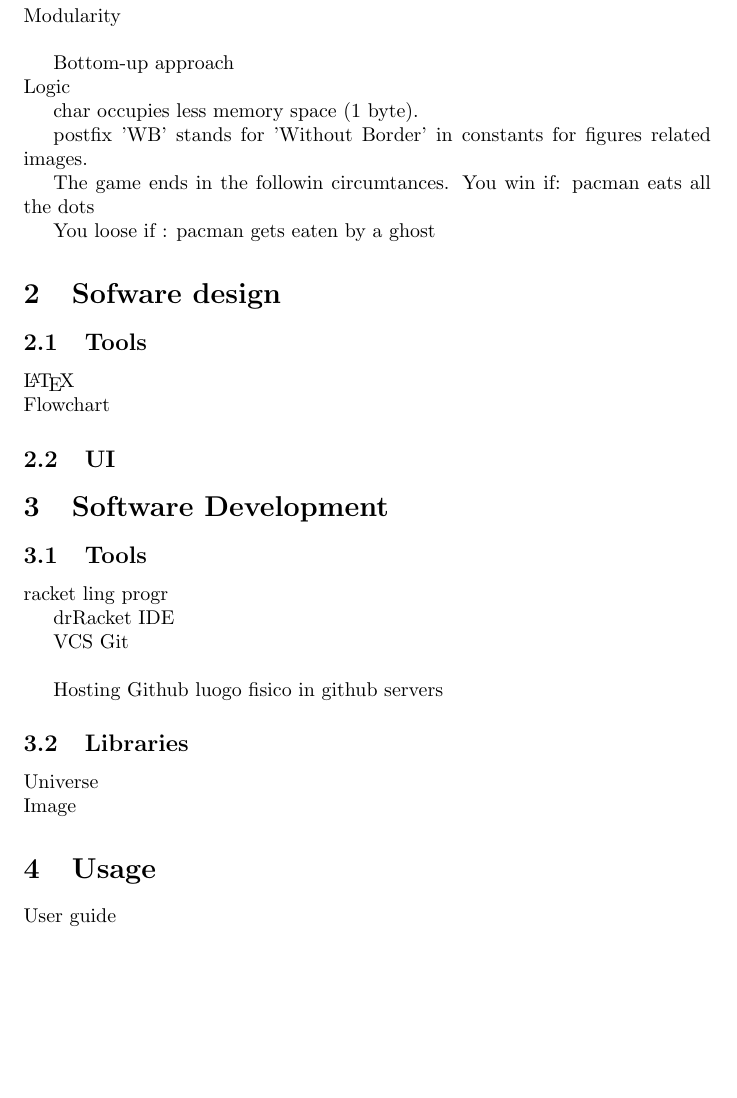
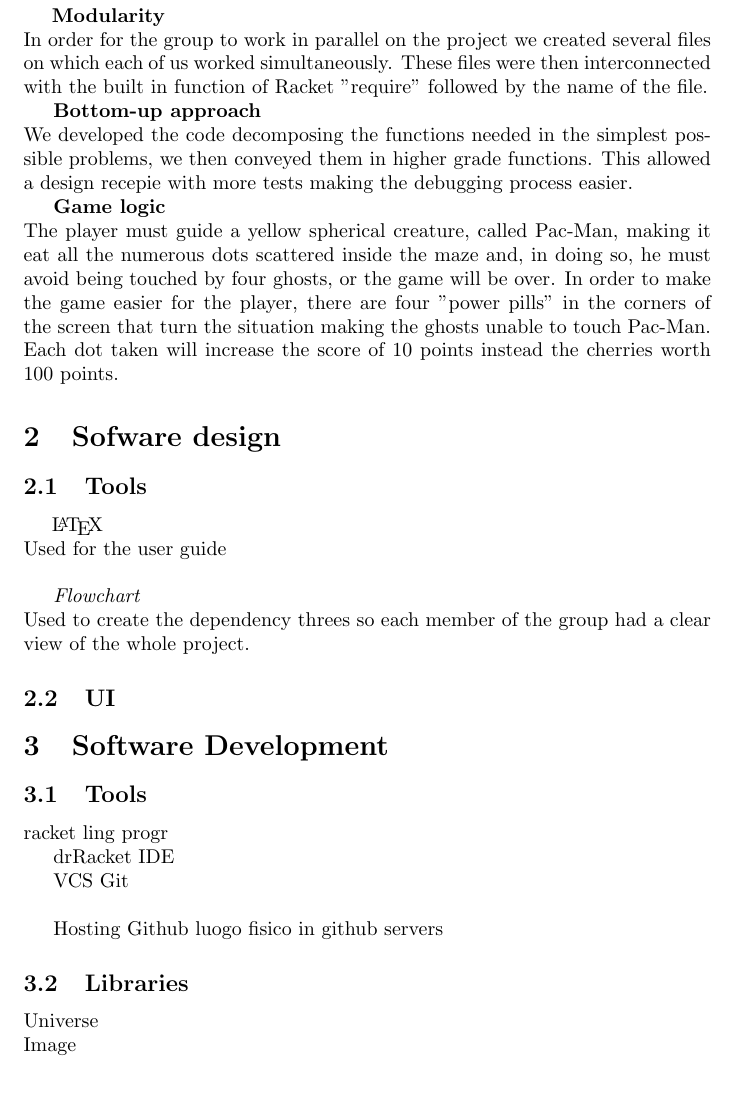
Before and after one commit to JekxDevil/pacman-racket, a LaTeX paper (user_guide.tex): part of page 4 of 4 before the commit and part of page 4 of 5 after it, cut so that both start at the same text, the shorter picture padded with empty space. Compiled offline with pdfLaTeX.

Commit message:
user guide updated

```diff
--- a/user_guide.tex
+++ b/user_guide.tex
@@ -44,32 +44,33 @@ using the Racket functional programming language.
  %%%%%%%%%%%%%%%%%%%%%%%
  %%%%%%%%%%%%%%%%%%%%%%%
  \section{Analysis}
- Modularity\\
 
- Bottom-up approach\\
- Logic
+ \hspace{0.5cm}\textbf{Modularity}\\
+ In order for the group to work in parallel on the project we created several files on which each of us worked simultaneously. These files were then interconnected with the built in function of Racket "require" followed by the name of the file.
 
- char occupies less memory space (1 byte).
+ %\includegraphics{images/dependency_three.png}
 
- postfix  'WB' stands for 'Without Border' in constants for figures related images.
 
- The game ends in the followin circumtances.
- You win if:
- pacman eats all the dots
+ \textbf{Bottom-up approach}\\
+ We developed the code decomposing the functions needed in the simplest possible problems, we then conveyed them in higher grade functions. This allowed a design recepie with more tests making the debugging process easier.
 
- You loose if :
- pacman gets eaten by a ghost
-
+ \textbf{Game logic}\\
+The player must guide a yellow spherical creature, called Pac-Man, making it eat all the numerous dots scattered inside the maze and, in doing so, he must avoid being touched by four ghosts, or the game will be over. In order to make the game easier for the player, there are four "power pills" in the corners of the screen that turn the situation making the ghosts unable to touch Pac-Man. Each dot taken will increase the score of 10 points instead the cherries worth 100 points.
 
  %%%%%%%%%%%%%%%%%%%%%%%
  %%%%%%%%%%%%%%%%%%%%%%%
  %%%%%%%%%%%%%%%%%%%%%%%
  \section{Sofware design}
  \subsection{Tools}
- \LaTeX \\
- Flowchart
+ \hspace{0.5cm}\LaTeX \\
+ Used for the user guide\\
+
+ \textit{Flowchart}\\
+ Used to create the dependency threes so each member of the group had a clear view of the whole project.
+
 
  \subsection{UI}
+%\includegraphics{./images/user_interface.png}
 
 %%%%%%%%%%%%%%%%%%%%%%%
 %%%%%%%%%%%%%%%%%%%%%%%
@@ -96,7 +97,6 @@ Image
 %%%%%%%%%%%%%%%%%%%%%%%
 %%%%%%%%%%%%%%%%%%%%%%%
  \section{Usage}
- User guide
 
  ==> run
 
```
Also changed, not shown: images/dependencies.png (added), images/dependency_three.png (added), images/user_interface.png (added), 1 other file.
